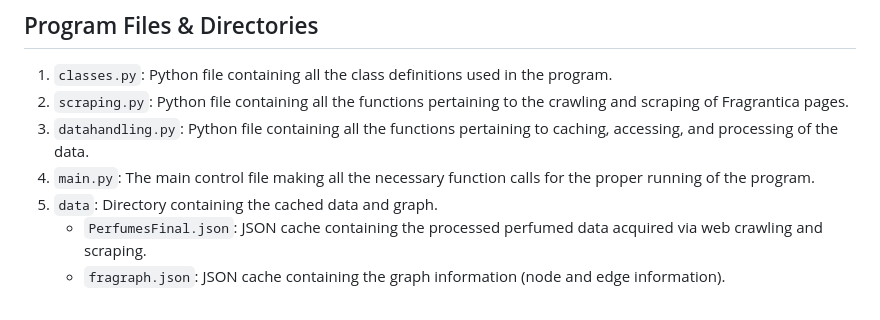
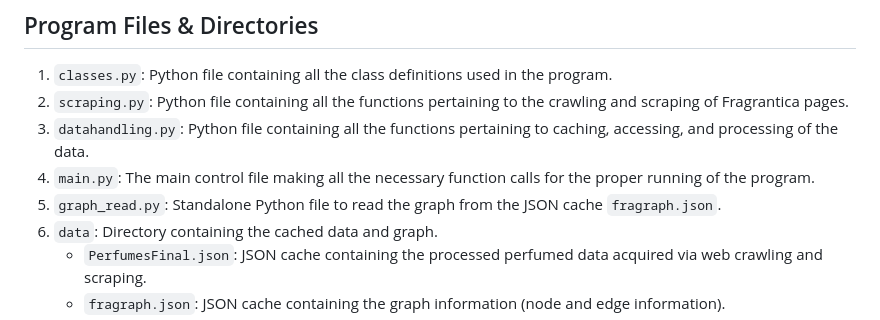
Before and after one commit to sachit-krishnan/FragRec, a Markdown page: README.md, the part around the change. Drawn GitHub-style.

```diff
--- a/README.md
+++ b/README.md
@@ -21,6 +21,7 @@ All the above libraries can be installed by running ``pip install <library_name>
 2. ``scraping.py``: Python file containing all the functions pertaining to the crawling and scraping of Fragrantica pages.
 3. ``datahandling.py``: Python file containing all the functions pertaining to caching, accessing, and processing of the data.
 4. ``main.py``: The main control file making all the necessary function calls for the proper running of the program.
+5. ``graph_read.py``: Standalone Python file to read the graph from the JSON cache ``fragraph.json``.
 5. ``data``: Directory containing the cached data and graph.
     - ``PerfumesFinal.json``: JSON cache containing the processed perfumed data acquired via web crawling and scraping.
     - ``fragraph.json``: JSON cache containing the graph information (node and edge information).
```
